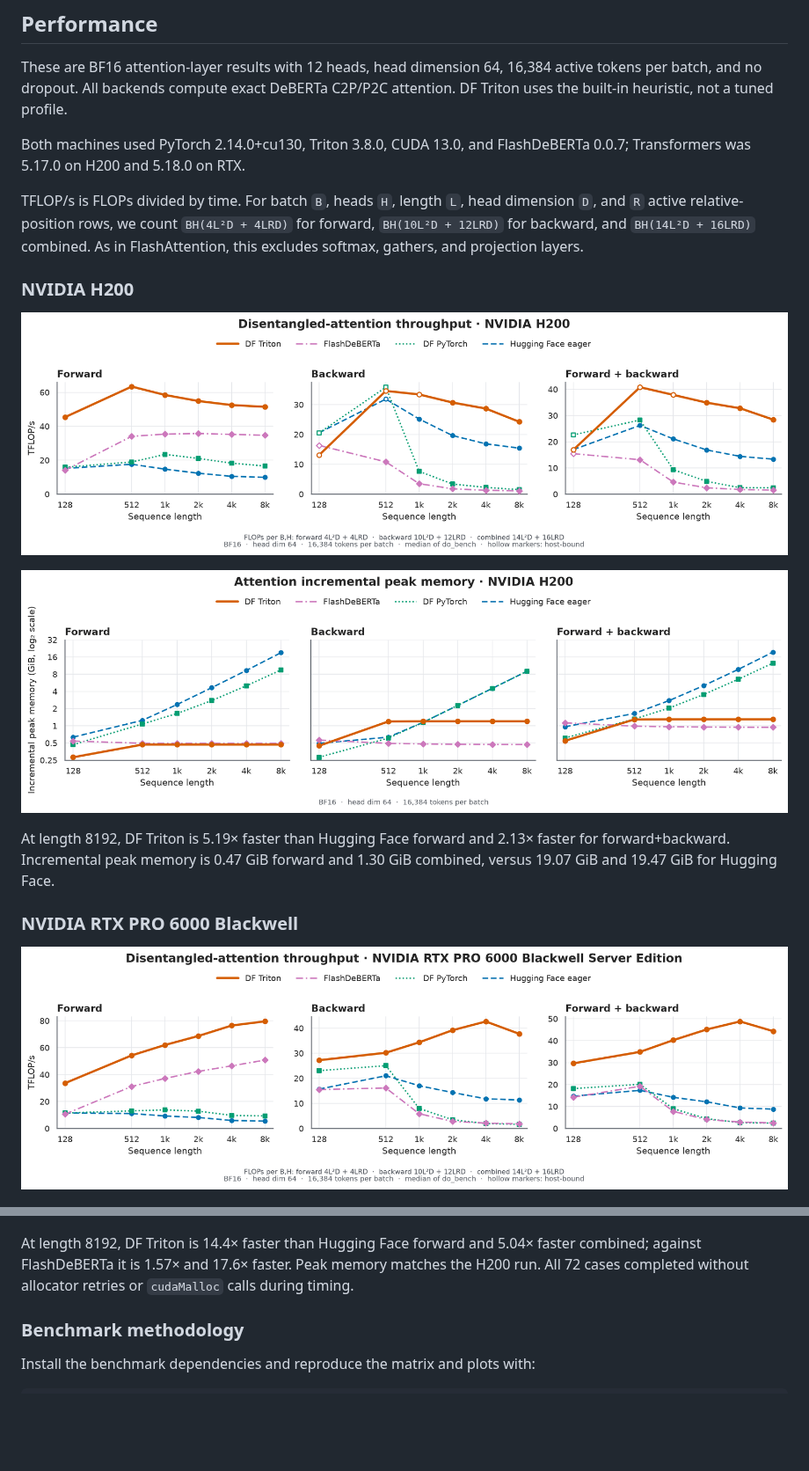
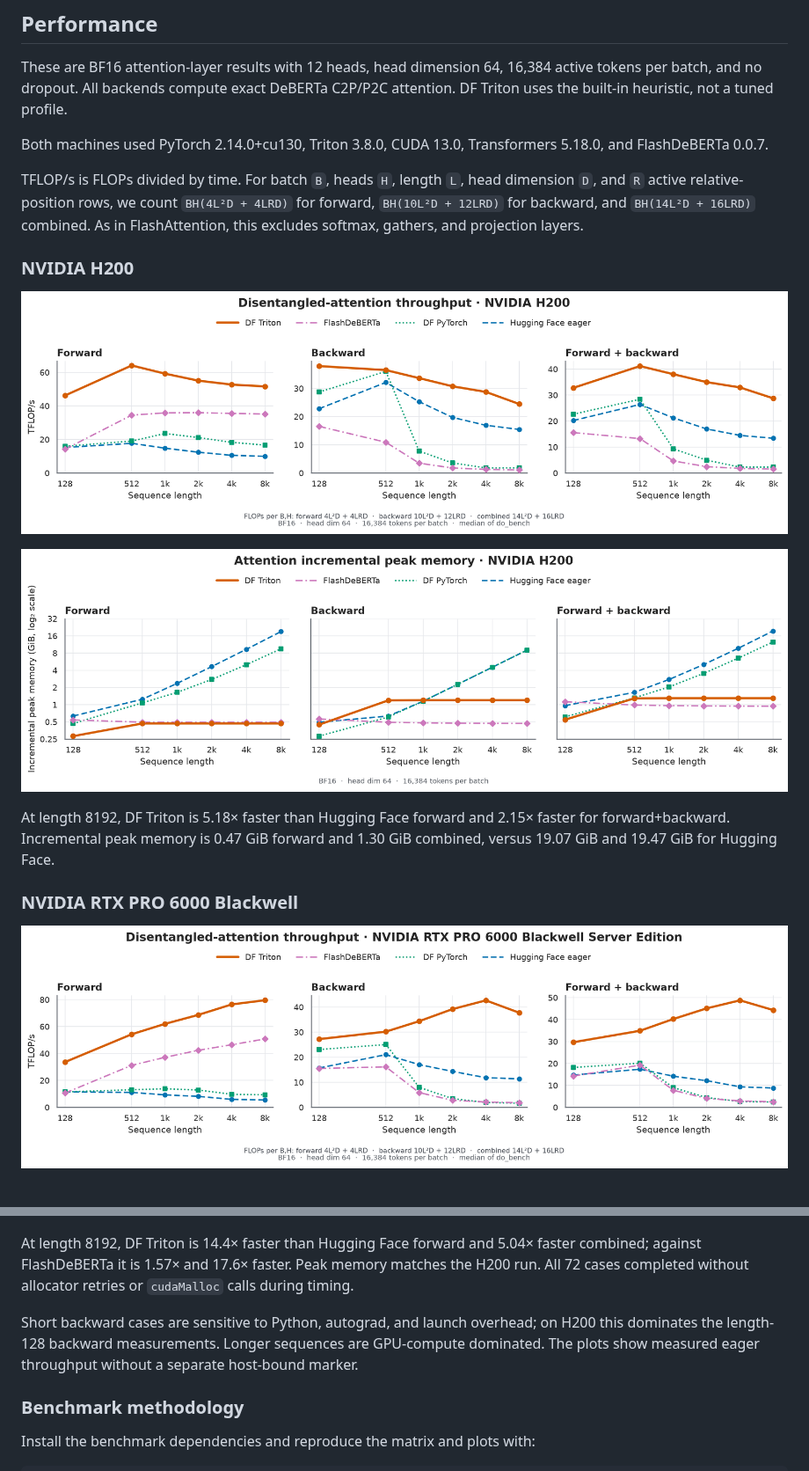
Before and after one commit to delyan-boychev/disentangled-flash, a Markdown page: README.md, 2 parts joined by grey strips. Shown at 88% size. Drawn GitHub-style; pictures changed too: docs/figures/kernel_throughput_h200.png, docs/figures/kernel_throughput_rtx6000.png; blank space fills up the shorter version.

Commit message:
docs: refresh H200 results and simplify plots

```diff
--- a/README.md
+++ b/README.md
@@ -91,8 +91,8 @@ These are BF16 attention-layer results with 12 heads, head dimension 64,
 DeBERTa C2P/P2C attention. DF Triton uses the built-in heuristic, not a tuned
 profile.
 
-Both machines used PyTorch 2.14.0+cu130, Triton 3.8.0, CUDA 13.0, and
-FlashDeBERTa 0.0.7; Transformers was 5.17.0 on H200 and 5.18.0 on RTX.
+Both machines used PyTorch 2.14.0+cu130, Triton 3.8.0, CUDA 13.0,
+Transformers 5.18.0, and FlashDeBERTa 0.0.7.
 
 TFLOP/s is FLOPs divided by time. For batch `B`, heads `H`, length `L`, head
 dimension `D`, and `R` active relative-position rows, we count
@@ -106,7 +106,7 @@ gathers, and projection layers.
 
 ![Attention kernel incremental peak memory on H200](docs/figures/kernel_memory_h200.png)
 
-At length 8192, DF Triton is 5.19× faster than Hugging Face forward and 2.13×
+At length 8192, DF Triton is 5.18× faster than Hugging Face forward and 2.15×
 faster for forward+backward. Incremental peak memory is 0.47 GiB forward and
 1.30 GiB combined, versus 19.07 GiB and 19.47 GiB for Hugging Face.
 
@@ -120,6 +120,11 @@ At length 8192, DF Triton is 14.4× faster than Hugging Face forward and 5.04×
 faster combined; against FlashDeBERTa it is 1.57× and 17.6× faster. Peak memory
 matches the H200 run. All 72 cases completed without allocator retries or
 `cudaMalloc` calls during timing.
+
+Short backward cases are sensitive to Python, autograd, and launch overhead;
+on H200 this dominates the length-128 backward measurements. Longer sequences
+are GPU-compute dominated. The plots show measured eager throughput without a
+separate host-bound marker.
 
 ### Benchmark methodology
 
```
Also changed, not shown: other parts of README.md (+18 -19 lines), 1 other file.
